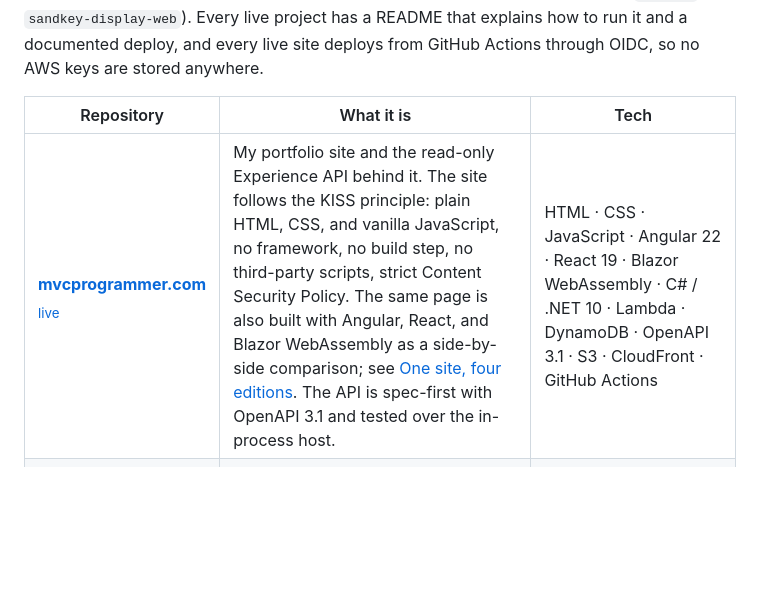
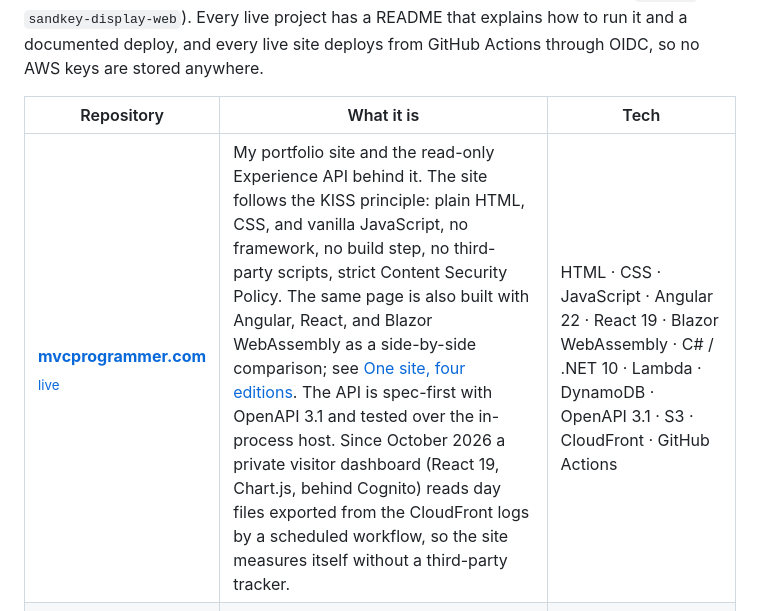
Before and after one commit to mvcprogrammer/mvcprogrammer, a Markdown page: README.md, the part around the change. Rendered like a GitHub page; blank space fills up the shorter version.

Commit message:
Mention the visitor dashboard in the mvcprogrammer.com repository row

```diff
--- a/README.md
+++ b/README.md
@@ -30,7 +30,7 @@ The layout is deliberate. **A repository is one thing that ships**, named after
 
 | Repository | What it is | Tech |
 | --- | --- | --- |
-| **[mvcprogrammer.com](https://github.com/mvcprogrammer/mvcprogrammer.com)**<br><sub>[live](https://mvcprogrammer.com)</sub> | My portfolio site and the read-only Experience API behind it. The site follows the KISS principle: plain HTML, CSS, and vanilla JavaScript, no framework, no build step, no third-party scripts, strict Content Security Policy. The same page is also built with Angular, React, and Blazor WebAssembly as a side-by-side comparison; see [One site, four editions](#one-site-four-editions). The API is spec-first with OpenAPI 3.1 and tested over the in-process host. | HTML · CSS · JavaScript · Angular 22 · React 19 · Blazor WebAssembly · C# / .NET 10 · Lambda · DynamoDB · OpenAPI 3.1 · S3 · CloudFront · GitHub Actions |
+| **[mvcprogrammer.com](https://github.com/mvcprogrammer/mvcprogrammer.com)**<br><sub>[live](https://mvcprogrammer.com)</sub> | My portfolio site and the read-only Experience API behind it. The site follows the KISS principle: plain HTML, CSS, and vanilla JavaScript, no framework, no build step, no third-party scripts, strict Content Security Policy. The same page is also built with Angular, React, and Blazor WebAssembly as a side-by-side comparison; see [One site, four editions](#one-site-four-editions). The API is spec-first with OpenAPI 3.1 and tested over the in-process host. Since October 2026 a private visitor dashboard (React 19, Chart.js, behind Cognito) reads day files exported from the CloudFront logs by a scheduled workflow, so the site measures itself without a third-party tracker. | HTML · CSS · JavaScript · Angular 22 · React 19 · Blazor WebAssembly · C# / .NET 10 · Lambda · DynamoDB · OpenAPI 3.1 · S3 · CloudFront · GitHub Actions |
 | **[sandkey-display-api](https://github.com/mvcprogrammer/sandkey-display-api)** | The API half of a touch-screen MLS kiosk in the window of a Clearwater Beach real estate office, running since 2009 and rebuilt in 2026. Reads live listings from the Stellar MLS feed, with secrets in SSM, rate limiting on the one endpoint that sends email, and OpenTelemetry tracing. Fully tested. | ASP.NET Core on .NET 10 · Lambda · SAM / CloudFormation · SSM · SES · OpenTelemetry · xUnit |
 | **[sandkey-display-web](https://github.com/mvcprogrammer/sandkey-display-web)**<br><sub>[try it live](https://display.lightsplitters.com/)</sub> | The screen half of the same kiosk. A React app that keeps the layout the office knows by heart, fits any window, and talks only to `sandkey-display-api`. | React 18 · TypeScript · Vite · React Router · S3 · CloudFront |
 | **[lightsplitters.com](https://github.com/mvcprogrammer/lightsplitters.com)**<br><sub>[live](https://lightsplitters.com)</sub> | The site for my photography studio, prerendered to static HTML. A second app in the same workspace is the template for every client's wedding site or family album, each served from its own S3 folder at its own subdomain with no AWS changes per client. | Angular 22 · TypeScript · S3 · CloudFront Functions · Lambda + SES · Stripe |
```
